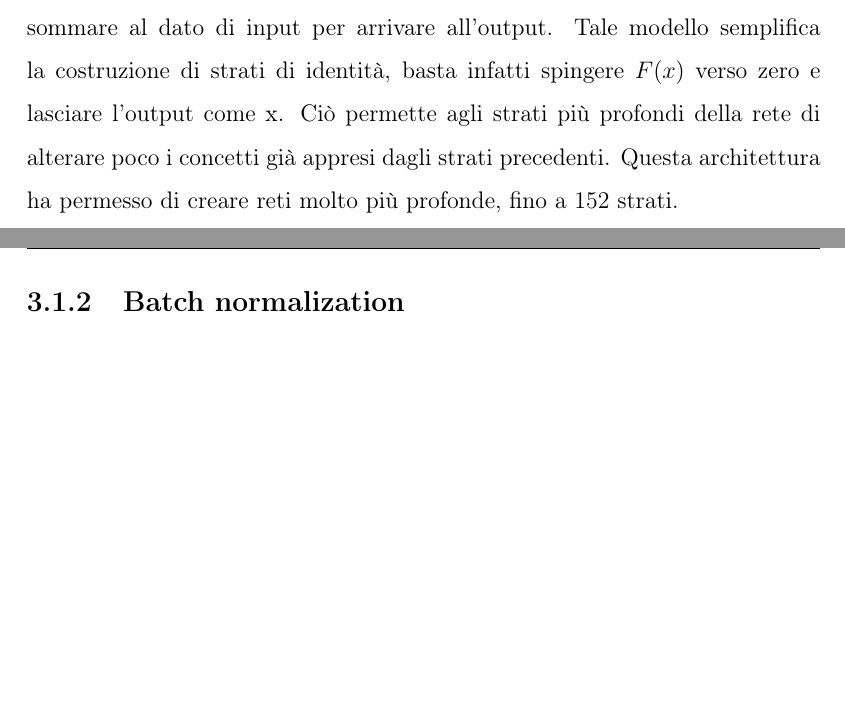
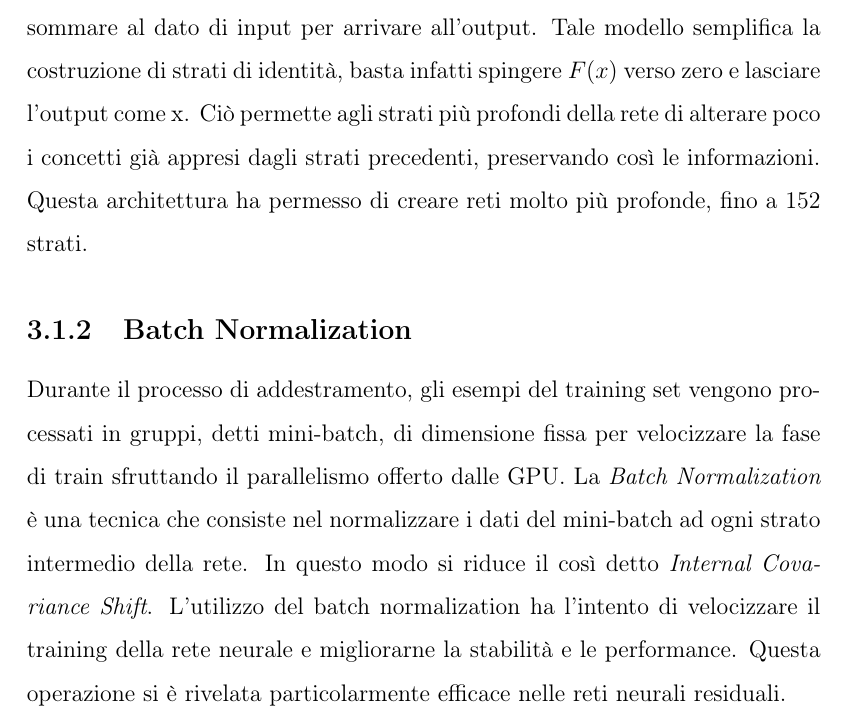
Before and after one commit to frankplus/tof-stereo-fusion, a LaTeX book (Latex/main.tex, which reads Latex/capitolo3.tex): two parts of pages 19 and 20 of 24 before the commit and part of page 19 of 24 after it, the two joined at a grey line, cut so that both start at the same text, the shorter picture padded with empty space. Compiled offline with pdfLaTeX.

Commit message:
written batch normalization

```diff
--- a/Latex/capitolo3.tex
+++ b/Latex/capitolo3.tex
@@ -12,9 +12,11 @@ Vediamo ora il modello del residual block:
 \end{figure}\\
 Ogni blocco consiste in una serie di strati, ottenendo una certa $F(x)$, seguito da una \textit{skip connection} che aggiunge al risultato l'input del blocco stesso. Dunque in uscita dal blocco si ha
 $$ H(x)=F(x)+x $$
-Attraverso la concatenazione di blocchi di questo tipo, ResNet impara a predire l'output non attraverso l'apprendimento di una trasformazione diretta dei dati di input, ma attraverso l'apprendimento del termine $F(x)$, detto \textit{residuo}, da sommare al dato di input per arrivare all'output. Tale modello semplifica la costruzione di strati di identità, basta infatti spingere $F(x)$ verso zero e lasciare l'output come x. Ciò permette agli strati più profondi della rete di alterare poco i concetti già appresi dagli strati precedenti. Questa architettura ha permesso di creare reti molto più profonde, fino a 152 strati.
+Attraverso la concatenazione di blocchi di questo tipo, ResNet impara a predire l'output non attraverso l'apprendimento di una trasformazione diretta dei dati di input, ma attraverso l'apprendimento del termine $F(x)$, detto \textit{residuo}, da sommare al dato di input per arrivare all'output. Tale modello semplifica la costruzione di strati di identità, basta infatti spingere $F(x)$ verso zero e lasciare l'output come x. Ciò permette agli strati più profondi della rete di alterare poco i concetti già appresi dagli strati precedenti, preservando così le informazioni. Questa architettura ha permesso di creare reti molto più profonde, fino a 152 strati.
 
-\subsection{Batch normalization}
+\subsection{Batch Normalization}
+Durante il processo di addestramento, gli esempi del training set vengono processati in gruppi, detti mini-batch, di dimensione fissa per velocizzare la fase di train sfruttando il parallelismo offerto dalle GPU. La \textit{Batch Normalization} è una tecnica che consiste nel normalizzare i dati del mini-batch ad ogni strato intermedio della rete. In questo modo si riduce il così detto \textit{Internal Covariance Shift}. L'utilizzo del batch normalization ha l'intento di velocizzare il training della rete neurale e migliorarne la stabilità e le performance. Questa operazione si è rivelata particolarmente efficace nelle reti neurali residuali.
+
 \subsection{Convoluzione dilatata}
 \subsection{Convoluzioni 1x1}
 
```
Also changed, not shown: Latex/main.pdf.
